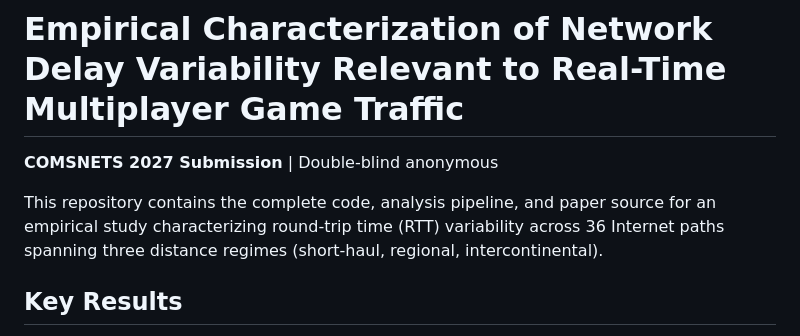
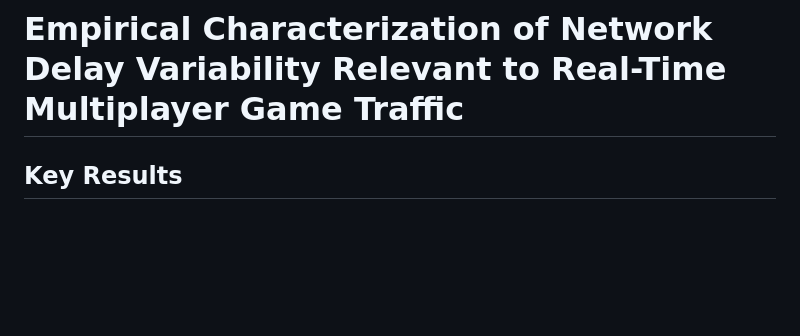
Before and after one commit to NIKHILSOURI/Empirical-Equalizer, a Markdown page: README.md, the part around the change. Drawn GitHub-style; blank space fills up the shorter version.

```diff
--- a/README.md
+++ b/README.md
@@ -1,8 +1,4 @@
 # Empirical Characterization of Network Delay Variability Relevant to Real-Time Multiplayer Game Traffic
-
-**COMSNETS 2027 Submission** | Double-blind anonymous
-
-This repository contains the complete code, analysis pipeline, and paper source for an empirical study characterizing round-trip time (RTT) variability across 36 Internet paths spanning three distance regimes (short-haul, regional, intercontinental).
 
 ## Key Results
 
```
